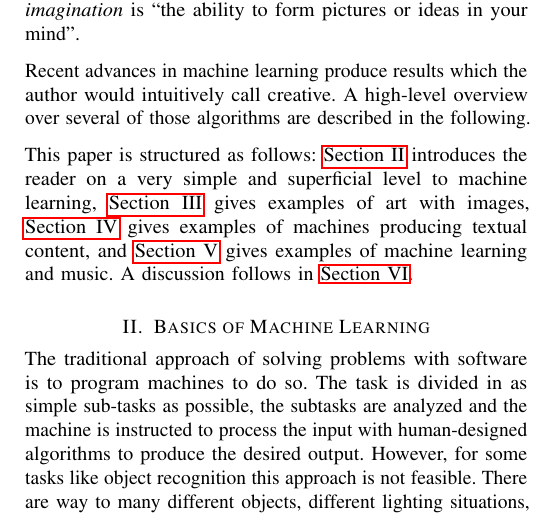
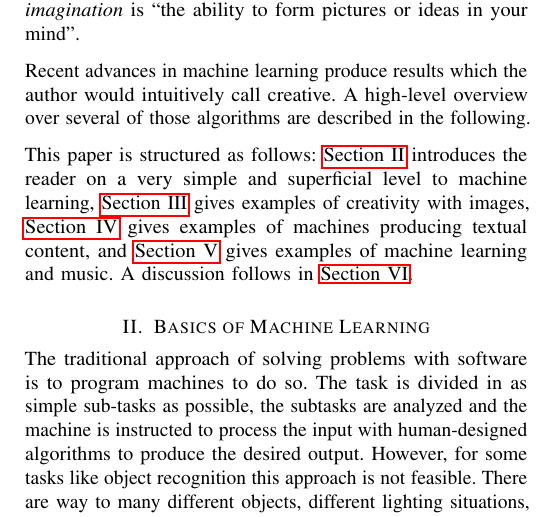
Before and after one commit to MartinThoma/seminar-art-in-machine-learning, a LaTeX paper (art-in-machine-learning.tex, which reads ch1-introduction.tex): part of one column of page 1 of 4, cut so that both start at the same text. Compiled offline with pdfLaTeX.

Commit message:
Remove 'art' in introduction

```diff
--- a/ch1-introduction.tex
+++ b/ch1-introduction.tex
@@ -13,7 +13,8 @@ algorithms are described in the following.
 
 This paper is structured as follows: \Cref{sec:ml-basics} introduces the
 reader on a very simple and superficial level to machine learning,
-\cref{sec:images} gives examples of art with images, \cref{sec:text-generation}
-gives examples of machines producing textual content, and \cref{sec:music}
-gives examples of machine learning and music. A discussion follows in
+\cref{sec:images} gives examples of creativity with images,
+\cref{sec:text-generation} gives examples of machines producing textual
+content, and \cref{sec:music} gives examples of machine learning and music. A
+discussion follows in
 \cref{sec:discussion}.
```
